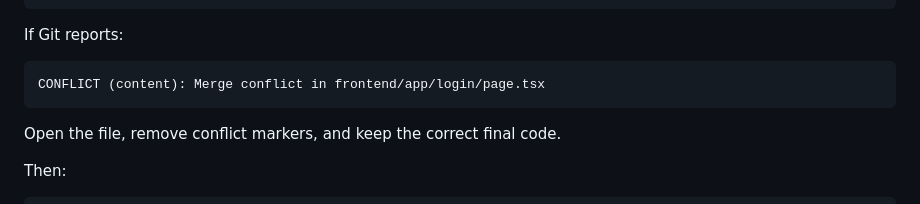
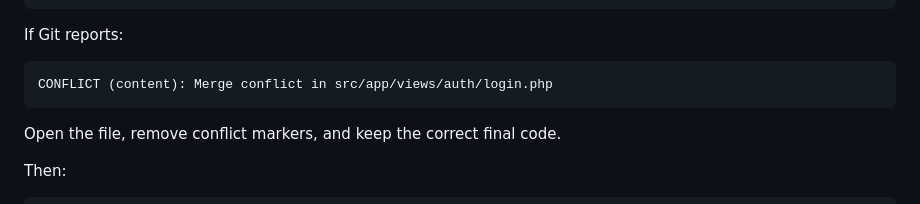
Before and after one commit to weida0715/Cartly-Recipe-to-Cart-Marketplace, a Markdown page: CONTRIBUTING.md, the part around the change. GitHub-like rendering.

Commit message:
Update CONTRIBUTING.md
Co-authored-by: gemini-code-assist[bot] <176961590+gemini-code-assist[bot]@users.noreply.github.com>

````diff
--- a/CONTRIBUTING.md
+++ b/CONTRIBUTING.md
@@ -713,7 +713,7 @@ git merge origin/main
 If Git reports:
 
 ```text
-CONFLICT (content): Merge conflict in frontend/app/login/page.tsx
+CONFLICT (content): Merge conflict in src/app/views/auth/login.php
 ```
 
 Open the file, remove conflict markers, and keep the correct final code.
````
